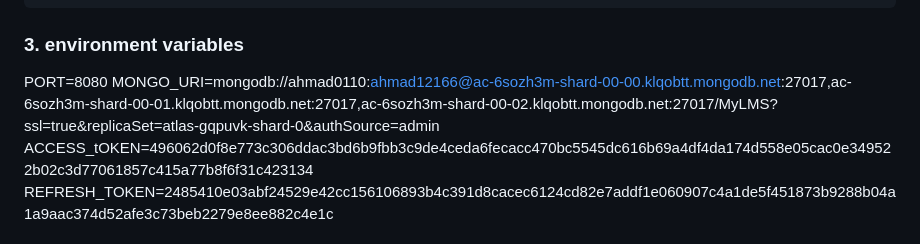
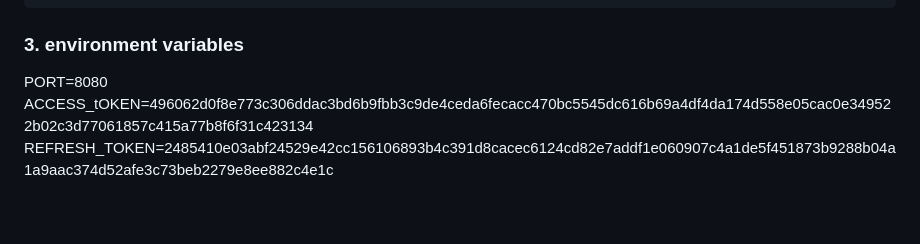
Before and after one commit to AhmadAbdulwahab-scriptix/MyLMS, a Markdown page: README.md, the part around the change. Rendered like a GitHub page; blank space fills up the shorter version.

Commit message:
Remove sensitive data from README
Removed sensitive information from environment variables section.

```diff
--- a/README.md
+++ b/README.md
@@ -40,7 +40,6 @@ npm install mongoose
 
 ### 3. environment variables
 PORT=8080
-MONGO_URI=mongodb://ahmad0110:ahmad12166@ac-6sozh3m-shard-00-00.klqobtt.mongodb.net:27017,ac-6sozh3m-shard-00-01.klqobtt.mongodb.net:27017,ac-6sozh3m-shard-00-02.klqobtt.mongodb.net:27017/MyLMS?ssl=true&replicaSet=atlas-gqpuvk-shard-0&authSource=admin
 ACCESS_tOKEN=496062d0f8e773c306ddac3bd6b9fbb3c9de4ceda6fecacc470bc5545dc616b69a4df4da174d558e05cac0e349522b02c3d77061857c415a77b8f6f31c423134
 REFRESH_TOKEN=2485410e03abf24529e42cc156106893b4c391d8cacec6124cd82e7addf1e060907c4a1de5f451873b9288b04a1a9aac374d52afe3c73beb2279e8ee882c4e1c
 
```
